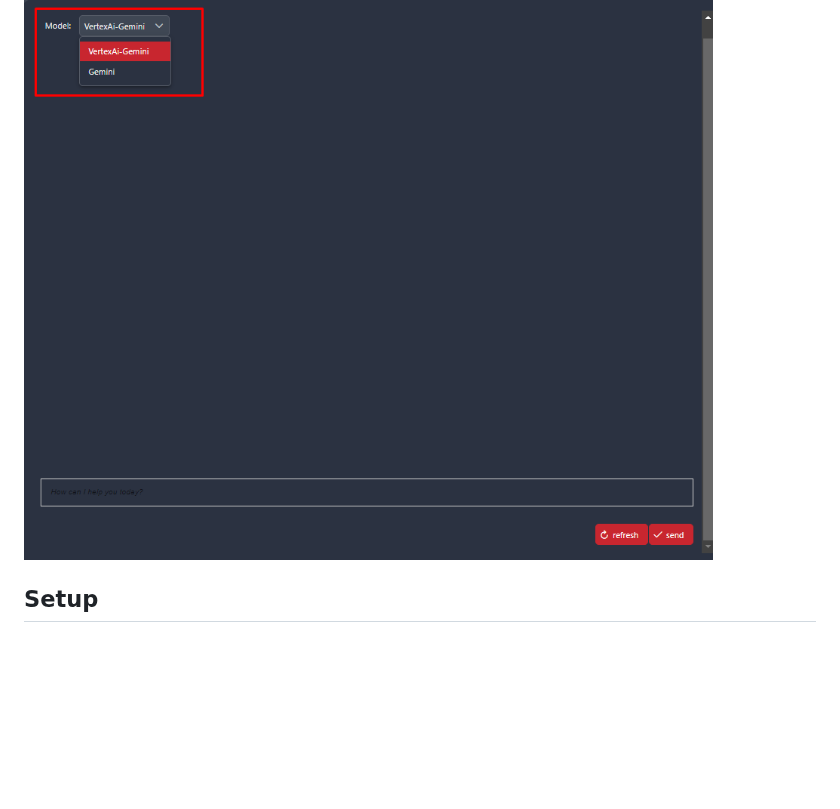
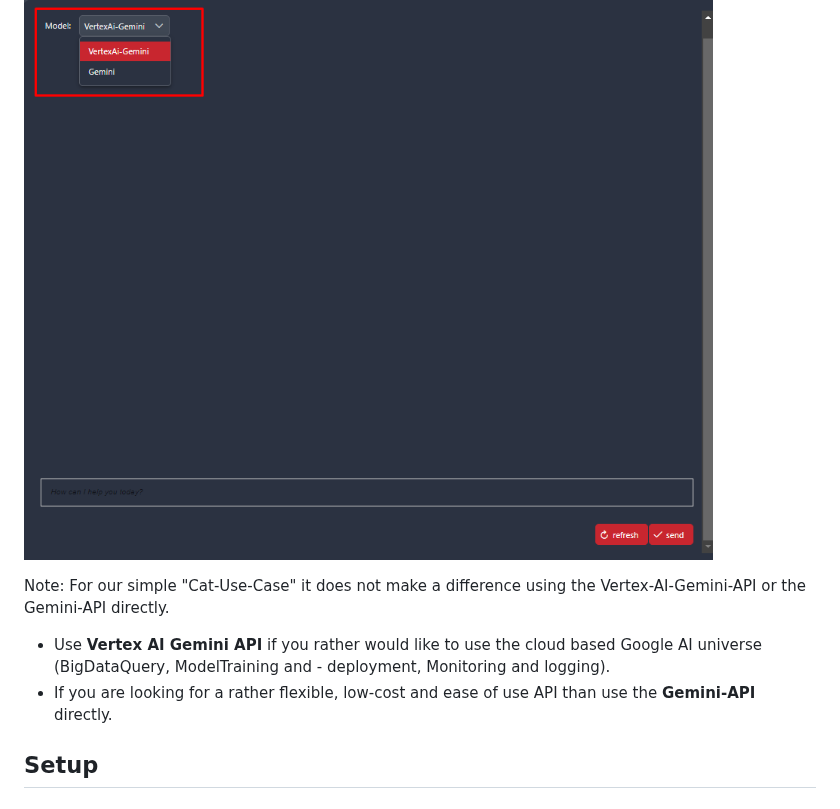
Before and after one commit to axonivy-market/vertexai-google, a Markdown page: vertexai-google-product/README.md, the part around one of its changes. Rendered like a GitHub page; blank space fills up the shorter version.

```diff
--- a/vertexai-google-product/README.md
+++ b/vertexai-google-product/README.md
@@ -16,6 +17,11 @@
 ### Switch between the two models using a dropdown menu
 
 ![](images/select-model-to-chat.jpg)
+
+Note: For our simple "Cat-Use-Case" it does not make a difference using the Vertex-AI-Gemini-API or the Gemini-API directly.
+
+- Use **Vertex AI Gemini API** if you rather would like to use the cloud based Google AI universe (BigDataQuery, ModelTraining and - deployment, Monitoring and logging).
+- If you are looking for a rather flexible, low-cost and ease of use API than use the **Gemini-API** directly.
 
 ## Setup
 
```
Also changed, not shown: other parts of vertexai-google-product/README.md (+8 -7 lines), vertexai-google-product/images/chat-with-gemini.jpg, vertexai-google-product/images/chat-with-vertexAi.jpg (deleted).
